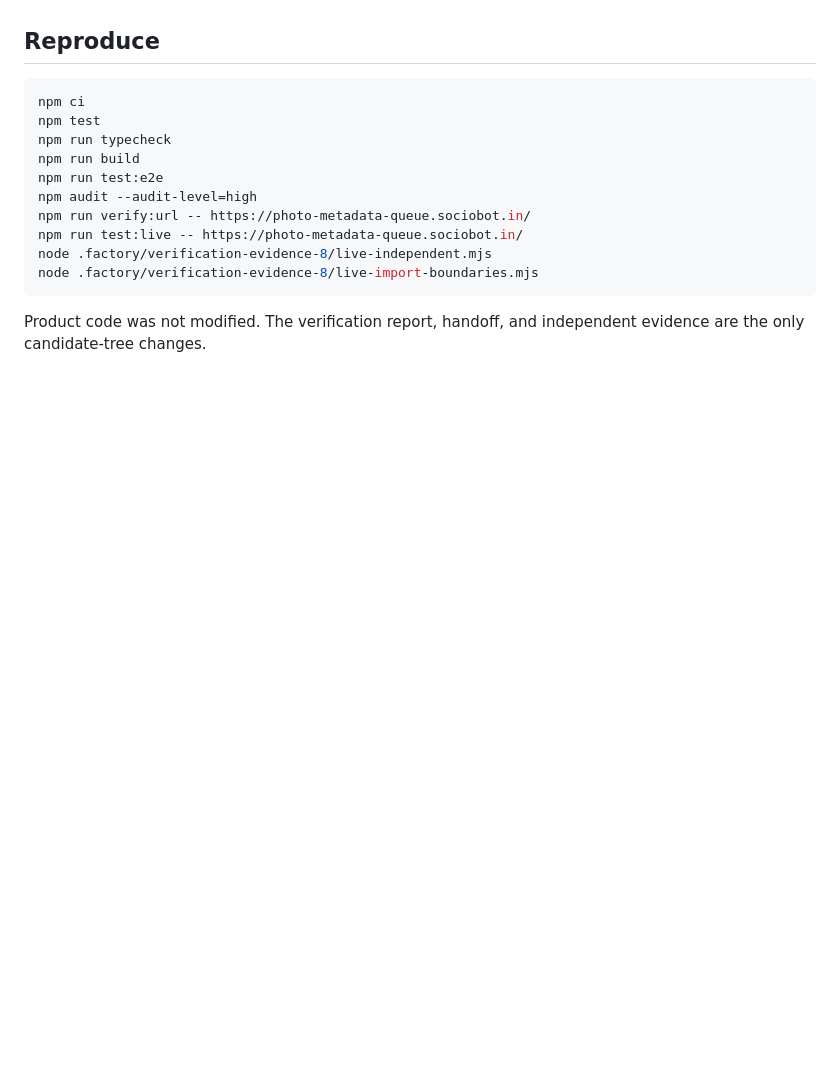
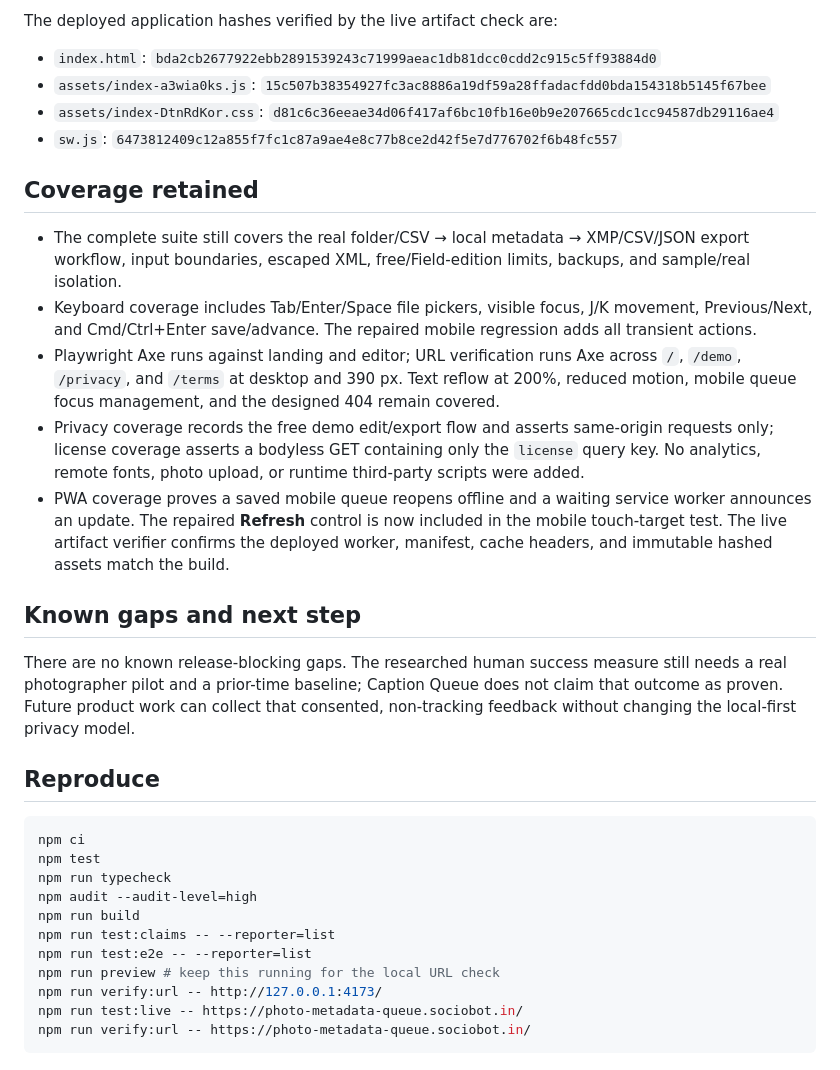
Before and after one commit to B-Divyesh/sf-photo-metadata-queue, a Markdown page: .factory/handoff.md, the part around one of its changes. Rendered like a GitHub page; blank space fills up the shorter version.

````diff
--- a/.factory/handoff.md
+++ b/.factory/handoff.md
@@ -30,3 +34,21 @@ Increase every transient toast action's actual hit area to at least 44 × 44 CSS
+The deployed application hashes verified by the live artifact check are:
+
+- `index.html`: `bda2cb2677922ebb2891539243c71999aeac1db81dcc0cdd2c915c5ff93884d0`
+- `assets/index-a3wia0ks.js`: `15c507b38354927fc3ac8886a19df59a28ffadacfdd0bda154318b5145f67bee`
+- `assets/index-DtnRdKor.css`: `d81c6c36eeae34d06f417af6bc10fb16e0b9e207665cdc1cc94587db29116ae4`
+- `sw.js`: `6473812409c12a855f7fc1c87a9ae4e8c77b8ce2d42f5e7d776702f6b48fc557`
+
+## Coverage retained
+
+- The complete suite still covers the real folder/CSV → local metadata → XMP/CSV/JSON export workflow, input boundaries, escaped XML, free/Field-edition limits, backups, and sample/real isolation.
+- Keyboard coverage includes Tab/Enter/Space file pickers, visible focus, J/K movement, Previous/Next, and Cmd/Ctrl+Enter save/advance. The repaired mobile regression adds all transient actions.
+- Playwright Axe runs against landing and editor; URL verification runs Axe across `/`, `/demo`, `/privacy`, and `/terms` at desktop and 390 px. Text reflow at 200%, reduced motion, mobile queue focus management, and the designed 404 remain covered.
+- Privacy coverage records the free demo edit/export flow and asserts same-origin requests only; license coverage asserts a bodyless GET containing only the `license` query key. No analytics, remote fonts, photo upload, or runtime third-party scripts were added.
+- PWA coverage proves a saved mobile queue reopens offline and a waiting service worker announces an update. The repaired **Refresh** control is now included in the mobile touch-target test. The live artifact verifier confirms the deployed worker, manifest, cache headers, and immutable hashed assets match the build.
+
+## Known gaps and next step
+
+There are no known release-blocking gaps. The researched human success measure still needs a real photographer pilot and a prior-time baseline; Caption Queue does not claim that outcome as proven. Future product work can collect that consented, non-tracking feedback without changing the local-first privacy model.
 
 ## Reproduce
 
@@ -34,13 +56,12 @@ Increase every transient toast action's actual hit area to at least 44 × 44 CSS
 npm ci
 npm test
 npm run typecheck
+npm audit --audit-level=high
 npm run build
-npm run test:e2e
-npm audit --audit-level=high
+npm run test:claims -- --reporter=list
+npm run test:e2e -- --reporter=list
+npm run preview # keep this running for the local URL check
+npm run verify:url -- http://127.0.0.1:4173/
+npm run test:live -- https://photo-metadata-queue.sociobot.in/
 npm run verify:url -- https://photo-metadata-queue.sociobot.in/
-npm run test:live -- https://photo-metadata-queue.sociobot.in/
-node .factory/verification-evidence-8/live-independent.mjs
-node .factory/verification-evidence-8/live-import-boundaries.mjs
 ```
-
-Product code was not modified. The verification report, handoff, and independent evidence are the only candidate-tree changes.
````
Also changed, not shown: other parts of .factory/handoff.md (+25 -21 lines).
